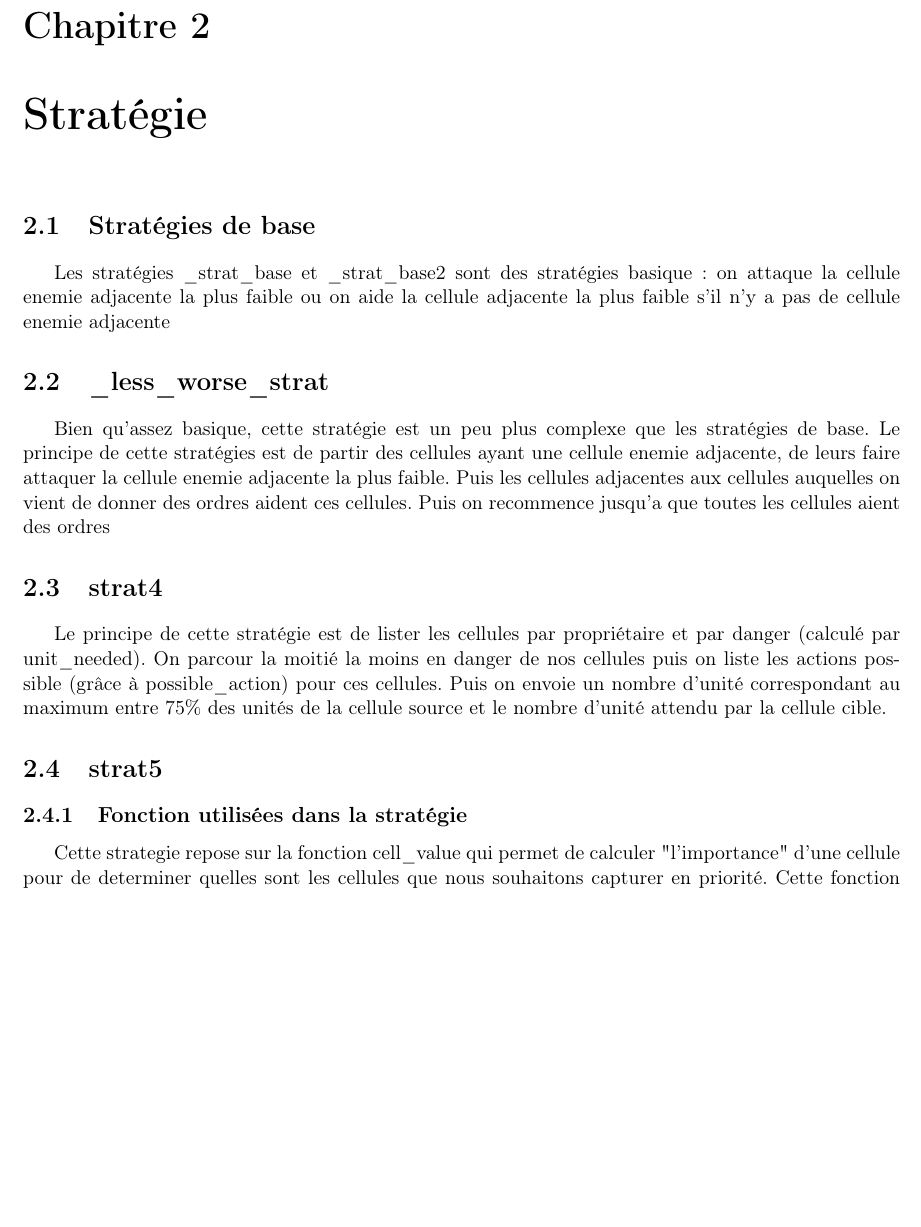
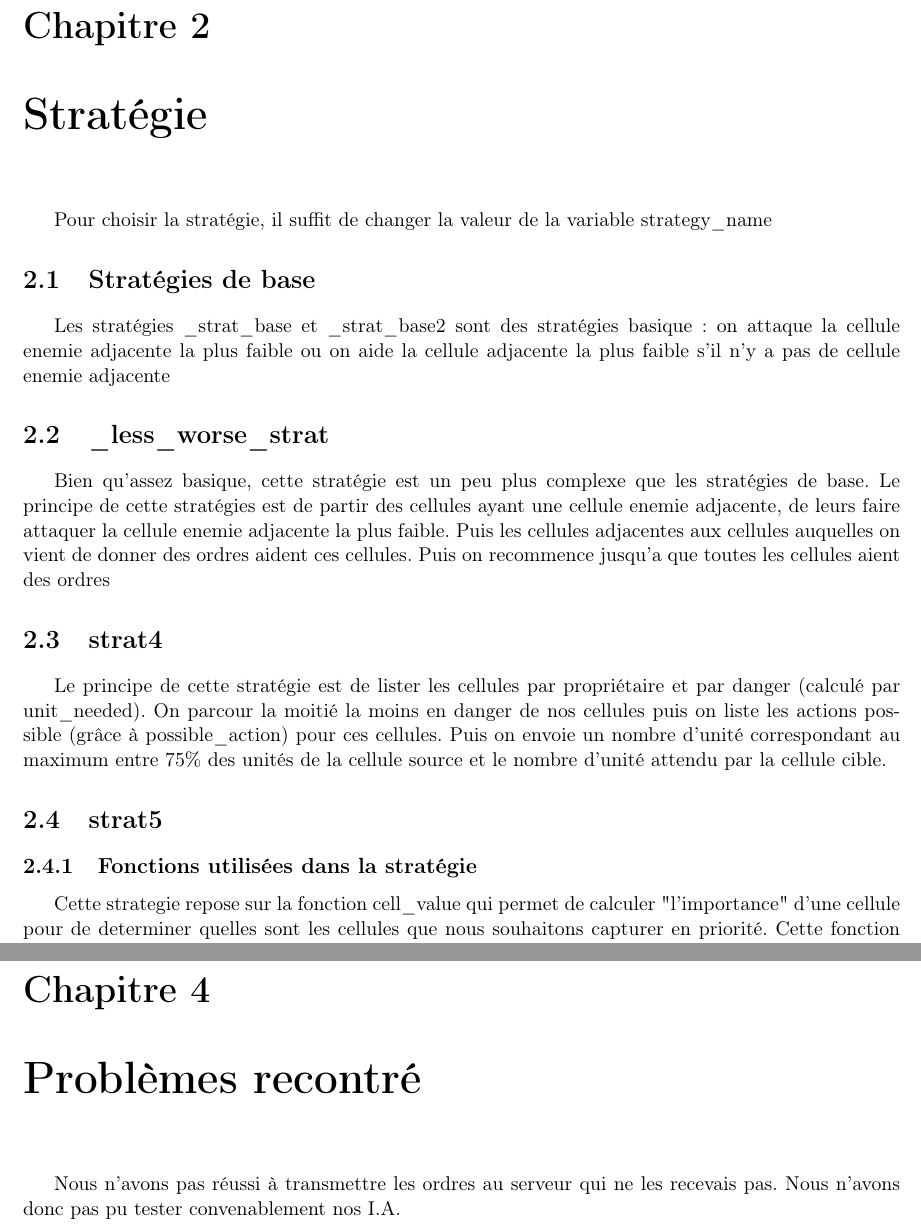
Before and after one commit to n3f4s/alogoprogr_petit-pedestre, a LaTeX document (rapport/rapport.tex): part of page 7 of 10 before the commit and two parts of pages 7 and 10 of 11 after it, the two joined at a grey line, cut so that both start at the same text, the shorter picture padded with empty space. Compiled offline with pdfLaTeX.

Commit message:
MAJ du rapport

```diff
--- a/rapport/rapport.tex
+++ b/rapport/rapport.tex
@@ -139,6 +139,7 @@ ce qui nous a paru être le plus utile.
 
 
 	\chapter{Stratégie}
+		Pour choisir la stratégie, il suffit de changer la valeur de la variable strategy\_name
 		\section{Stratégies de base}
 		Les stratégies \_strat\_base et \_strat\_base2 sont des stratégies basique : on attaque la cellule enemie adjacente la plus faible ou on aide la cellule adjacente la plus faible s'il n'y a pas de cellule enemie adjacente
 		\section{\_less\_worse\_strat}
@@ -150,7 +151,7 @@ ce qui nous a paru être le plus utile.
 			danger (calculé par unit\_needed). On parcour la moitié la moins en danger de nos cellules puis on liste les actions possible (grâce à possible\_action) pour ces cellules.
 			Puis on envoie un nombre d'unité correspondant au maximum entre 75\% des unités de la cellule source et le nombre d'unité attendu par la cellule cible.
 		\section{strat5}
-			\subsection{Fonction utilisées dans la stratégie}
+			\subsection{Fonctions utilisées dans la stratégie}
 Cette strategie repose sur la fonction cell\_value qui permet de calculer "l'importance" d'une cellule
 pour de determiner quelles sont les cellules que nous souhaitons capturer en priorité.
 Cette fonction dépend de 2 parametres importants:
@@ -193,6 +194,8 @@ en l'actualsant pour toutes les cellules puis nous l'actualisons au fur et à me
 	\chapter{Répartition des tâches}
 		Nous nous sommes réparti les tâches en deux sous groupes. Une personne (Mikaël) s'est occupé de la communication
 		avec le serveur. Deux personnes (Jean et Vincent) se sont occupé des stratégies. Les stratégies de bases (\_strat\_base, \_strat\_base2 ainsi que \_less\_worse\_strat) on été crées à deux. Pour les autres stratégies, nous avons décidé de nous séparer les tâches (entre Jean et Vincent) pour explorer différentes options.
+	\chapter{Problèmes recontré}
+		Nous n'avons pas réussi à transmettre les ordres au serveur qui ne les recevais pas. Nous n'avons donc pas pu tester convenablement nos I.A.
 	\chapter*{Conclusion}
 La programmation de cette IA a été une experience très enrichissante,elle nous a permit de découvrir le travail en équipe et la répartition des taches,
 il nous a également permit d'approfondir nos connaissances en python.
```
Also changed, not shown: rapport/rapport.pdf, 1 other file.
